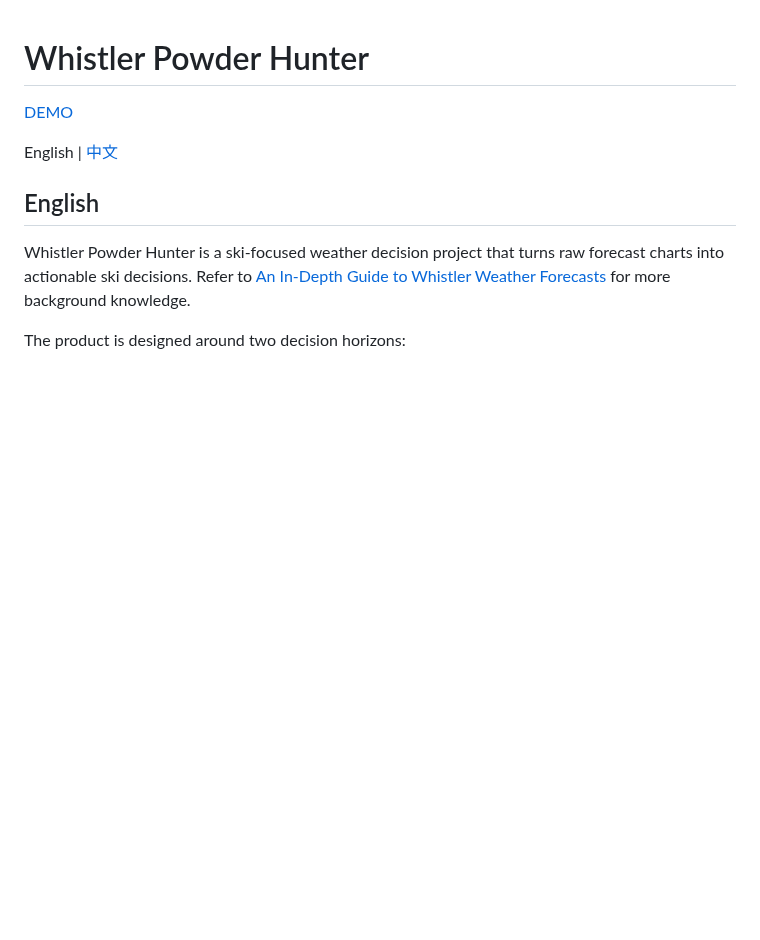
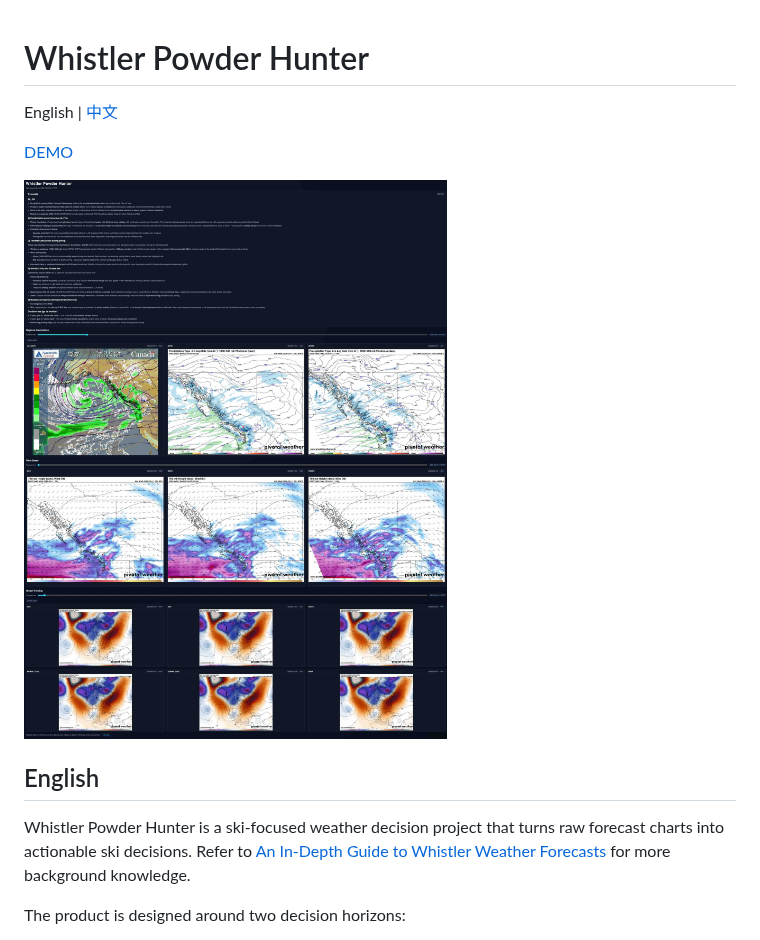
Before and after one commit to FinalTheory/WhistlerPowderHunter, a Markdown page: README.md, the part around the change. GitHub-like rendering; pictures changed too: demo.jpg (added); blank space fills up the shorter version.

Commit message:
add demo image

```diff
--- a/README.md
+++ b/README.md
@@ -1,8 +1,10 @@
 # Whistler Powder Hunter
+
+English | [中文](#中文)
 
 [DEMO](https://blog.finaltheory.me/whistler/)
 
-English | [中文](#中文)
+<img src="https://raw.githubusercontent.com/FinalTheory/WhistlerPowderHunter/refs/heads/main/demo.jpg" style="zoom:30%;" />
 
 ## English
 
```
